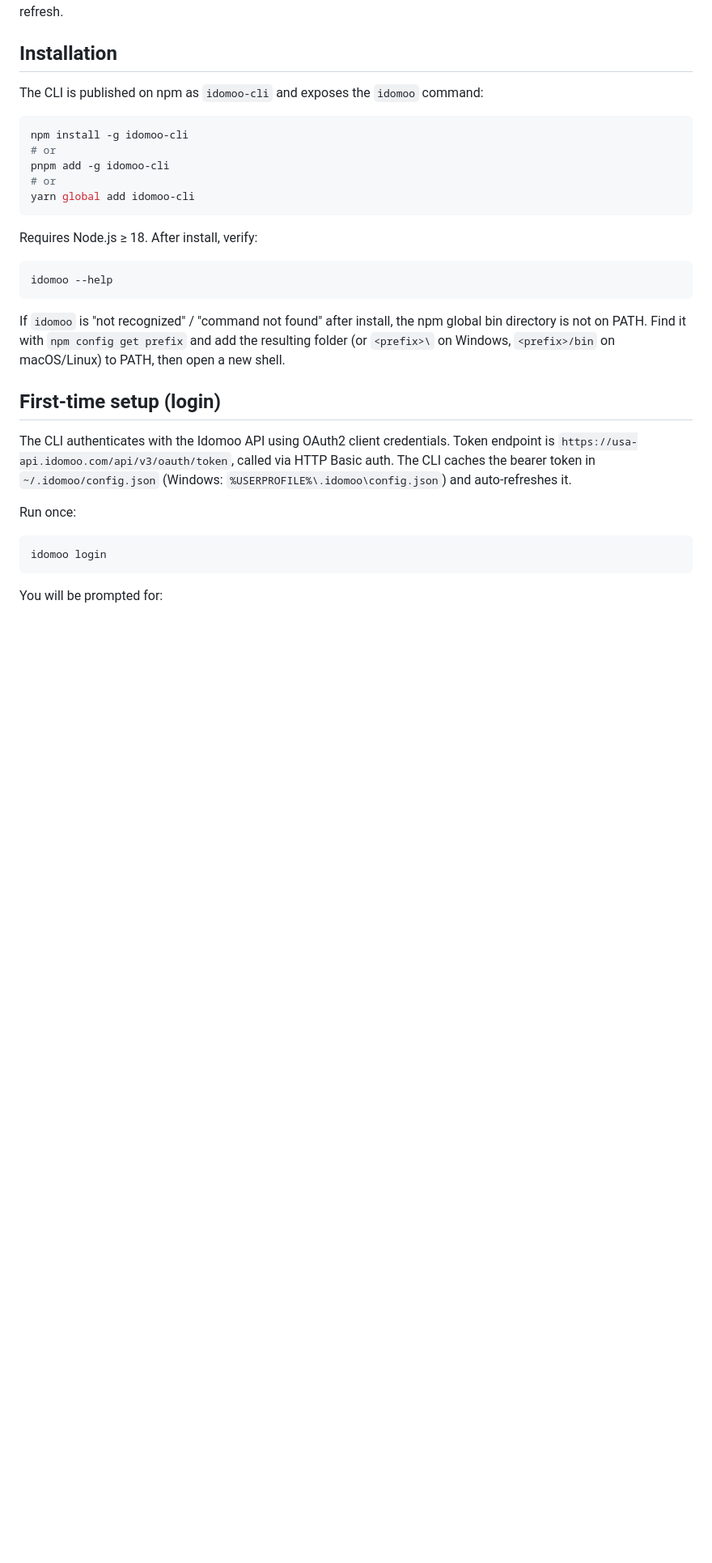
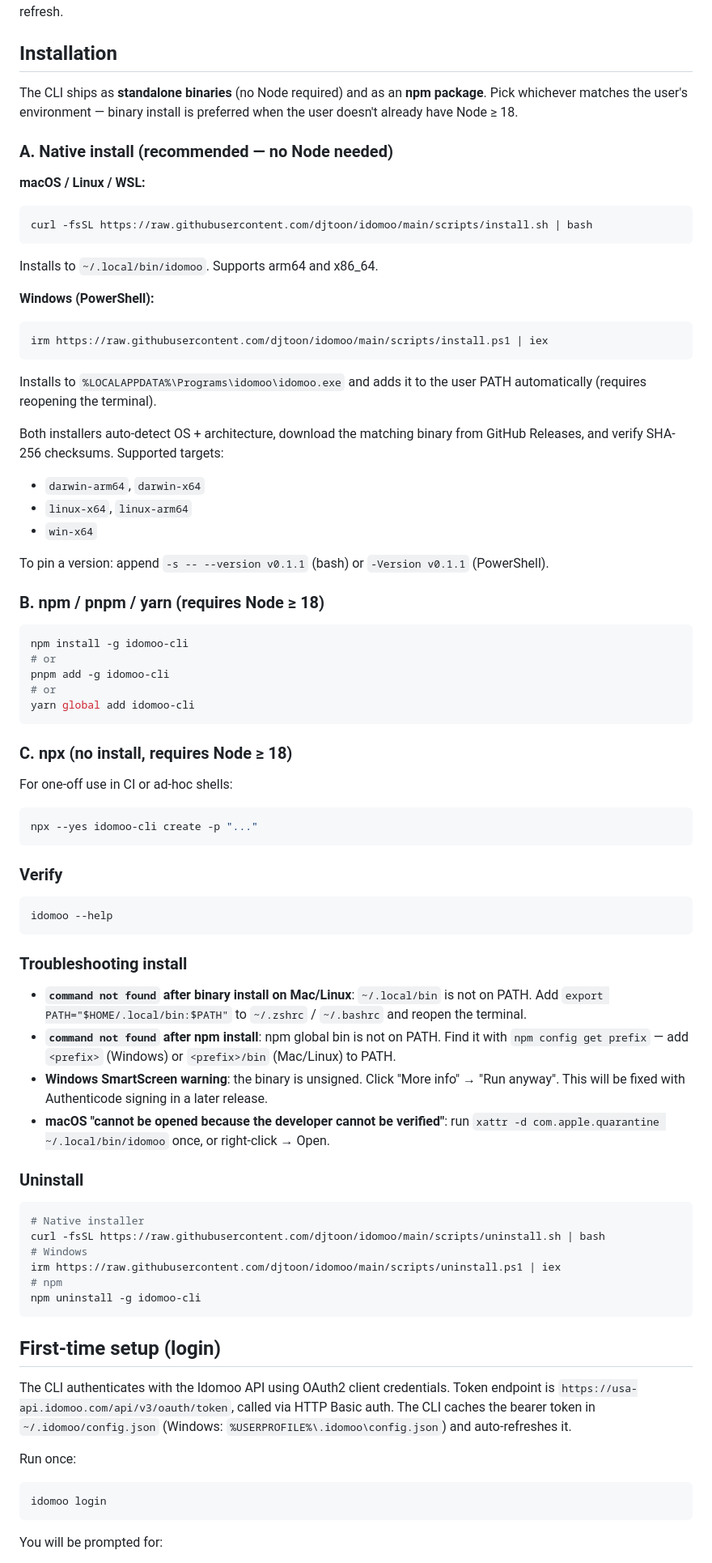
Before and after one commit to djtoon/idomoo, a Markdown page: skills/idomoo/SKILL.md, the part around the change. Shown at 81% size. GitHub-like rendering; blank space fills up the shorter version.

Commit message:
Teach skill how to install native binary (curl/PowerShell, no Node)

````diff
--- a/skills/idomoo/SKILL.md
+++ b/skills/idomoo/SKILL.md
@@ -18,7 +18,34 @@ If the user wants to call the API directly (Python, curl, raw HTTP), this skill
 
 ## Installation
 
-The CLI is published on npm as `idomoo-cli` and exposes the `idomoo` command:
+The CLI ships as **standalone binaries** (no Node required) and as an **npm package**. Pick whichever matches the user's environment — binary install is preferred when the user doesn't already have Node ≥ 18.
+
+### A. Native install (recommended — no Node needed)
+
+**macOS / Linux / WSL:**
+
+```bash
+curl -fsSL https://raw.githubusercontent.com/djtoon/idomoo/main/scripts/install.sh | bash
+```
+
+Installs to `~/.local/bin/idomoo`. Supports arm64 and x86_64.
+
+**Windows (PowerShell):**
+
+```powershell
+irm https://raw.githubusercontent.com/djtoon/idomoo/main/scripts/install.ps1 | iex
+```
+
+Installs to `%LOCALAPPDATA%\Programs\idomoo\idomoo.exe` and adds it to the user PATH automatically (requires reopening the terminal).
+
+Both installers auto-detect OS + architecture, download the matching binary from GitHub Releases, and verify SHA-256 checksums. Supported targets:
+- `darwin-arm64`, `darwin-x64`
+- `linux-x64`, `linux-arm64`
+- `win-x64`
+
+To pin a version: append `-s -- --version v0.1.1` (bash) or `-Version v0.1.1` (PowerShell).
+
+### B. npm / pnpm / yarn (requires Node ≥ 18)
 
 ```bash
 npm install -g idomoo-cli
@@ -28,13 +55,37 @@ pnpm add -g idomoo-cli
 yarn global add idomoo-cli
 ```
 
-Requires Node.js ≥ 18. After install, verify:
+### C. npx (no install, requires Node ≥ 18)
+
+For one-off use in CI or ad-hoc shells:
+
+```bash
+npx --yes idomoo-cli create -p "..."
+```
+
+### Verify
 
 ```bash
 idomoo --help
 ```
 
-If `idomoo` is "not recognized" / "command not found" after install, the npm global bin directory is not on PATH. Find it with `npm config get prefix` and add the resulting folder (or `<prefix>\` on Windows, `<prefix>/bin` on macOS/Linux) to PATH, then open a new shell.
+### Troubleshooting install
+
+- **`command not found` after binary install on Mac/Linux**: `~/.local/bin` is not on PATH. Add `export PATH="$HOME/.local/bin:$PATH"` to `~/.zshrc` / `~/.bashrc` and reopen the terminal.
+- **`command not found` after npm install**: npm global bin is not on PATH. Find it with `npm config get prefix` — add `<prefix>` (Windows) or `<prefix>/bin` (Mac/Linux) to PATH.
+- **Windows SmartScreen warning**: the binary is unsigned. Click "More info" → "Run anyway". This will be fixed with Authenticode signing in a later release.
+- **macOS "cannot be opened because the developer cannot be verified"**: run `xattr -d com.apple.quarantine ~/.local/bin/idomoo` once, or right-click → Open.
+
+### Uninstall
+
+```bash
+# Native installer
+curl -fsSL https://raw.githubusercontent.com/djtoon/idomoo/main/scripts/uninstall.sh | bash
+# Windows
+irm https://raw.githubusercontent.com/djtoon/idomoo/main/scripts/uninstall.ps1 | iex
+# npm
+npm uninstall -g idomoo-cli
+```
 
 ## First-time setup (login)
 
````
Also changed, not shown: 1 other file.
